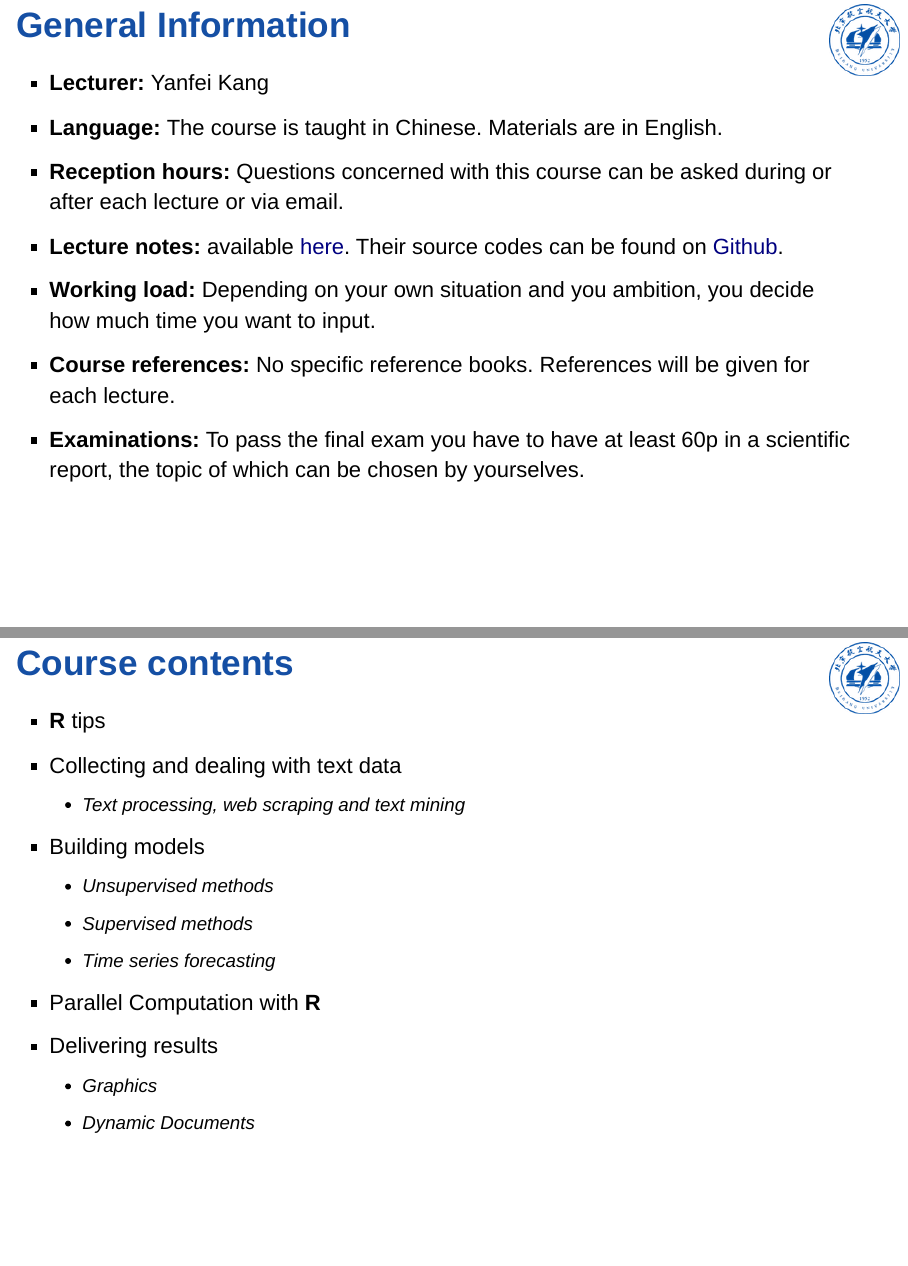
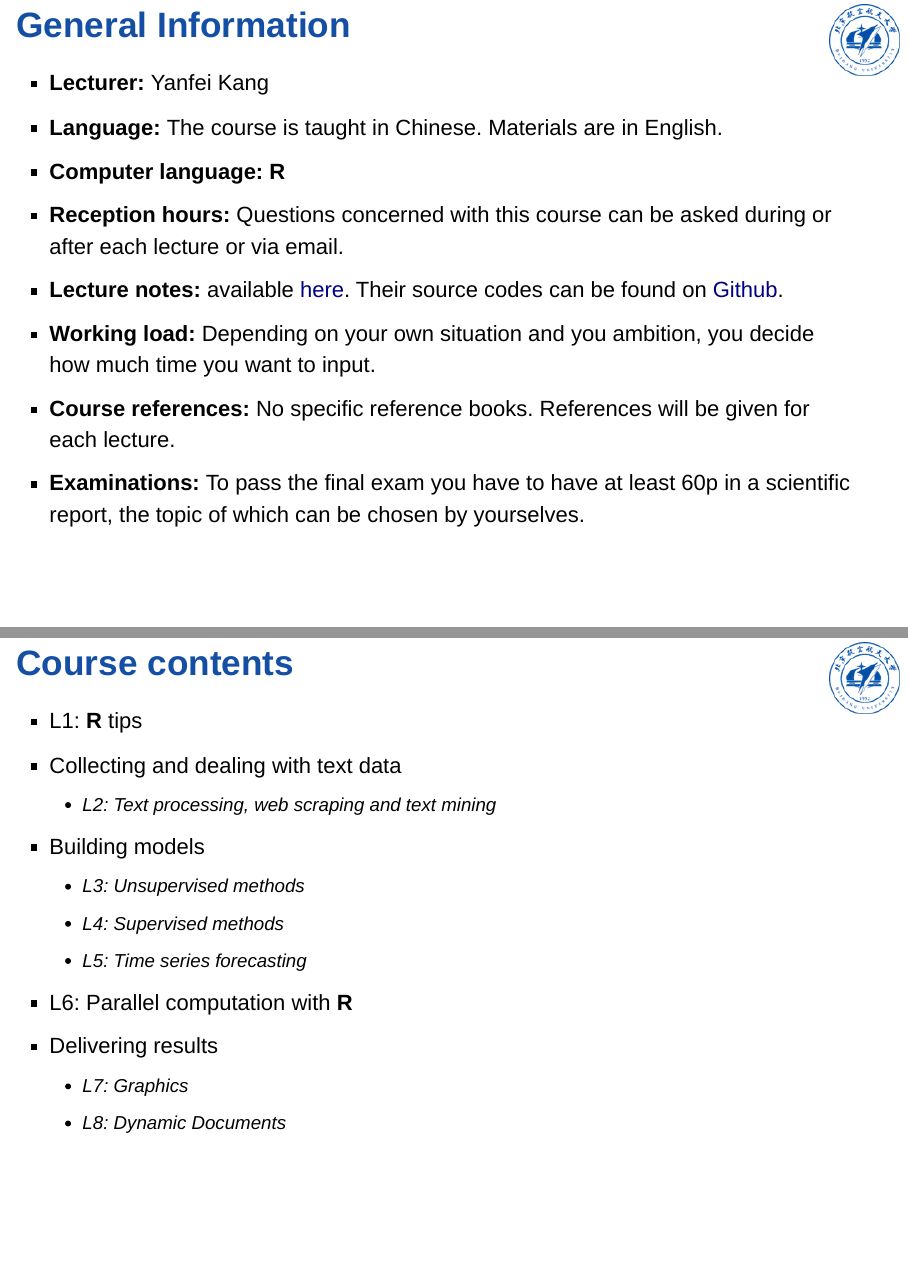
Before and after one commit to ykang/Data-Processing-and-Statistical-Analysis, an R Markdown document (L0/L0.Rmd): pages 2 and 3 of 3, joined at a grey line. Rendered offline with R 4.5, knitr and Pandoc, with nearby package versions.

Commit message:
updates by yanfei

```diff
--- a/L0/L0.Rmd
+++ b/L0/L0.Rmd
@@ -4,7 +4,7 @@ author: "<br> <br >Yanfei Kang <br> yanfeikang@buaa.edu.cn"
 date: "School of Economics and Management <br> Beihang University"
 output:
   slidy_presentation:
-    footer: "Lecture 0: Course Introduction (Mar 6, 2017)"
+    footer: "Lecture 0: Course Introduction"
     css: ../styles/ykstyle.css
 logo: buaalogo.png
 ---
@@ -18,6 +18,7 @@ knitr::opts_chunk$set(echo = TRUE)
 - **Lecturer: ** Yanfei Kang
 - **Language: **The course is taught in Chinese. Materials are in
 English.
+- **Computer language: R**
 - **Reception hours: **Questions concerned with this course can be asked during or after each lecture or via email.
 - **Lecture notes: ** available [here](https://yanfei.site/teaching/data-processing-and-statistical-analysis/). Their source codes can be found on  [Github](https://github.com/ykang/Data-Processing-and-Statistical-Analysis).
 - **Working load: **Depending on your own situation and you ambition, you decide how much time you want to input.
@@ -29,14 +30,14 @@ English.
 
 # Course contents
 
-- **R** tips
+- L1: **R** tips
 - Collecting and dealing with text data
-    + Text processing, web scraping and text mining
+    + L2: Text processing, web scraping and text mining
 - Building models
-    + Unsupervised methods
-    + Supervised methods
-    + Time series forecasting
-- Parallel Computation with **R**
+    + L3: Unsupervised methods
+    + L4: Supervised methods
+    + L5: Time series forecasting
+- L6: Parallel computation with **R**
 - Delivering results
-    + Graphics
-    + Dynamic Documents
+    + L7: Graphics
+    + L8: Dynamic Documents
```
Also changed, not shown: L1/L1.Rmd (+3 -3 lines), L2/L2.Rmd (+2 -2 lines), L0/L0.html, L1/L1.html.
